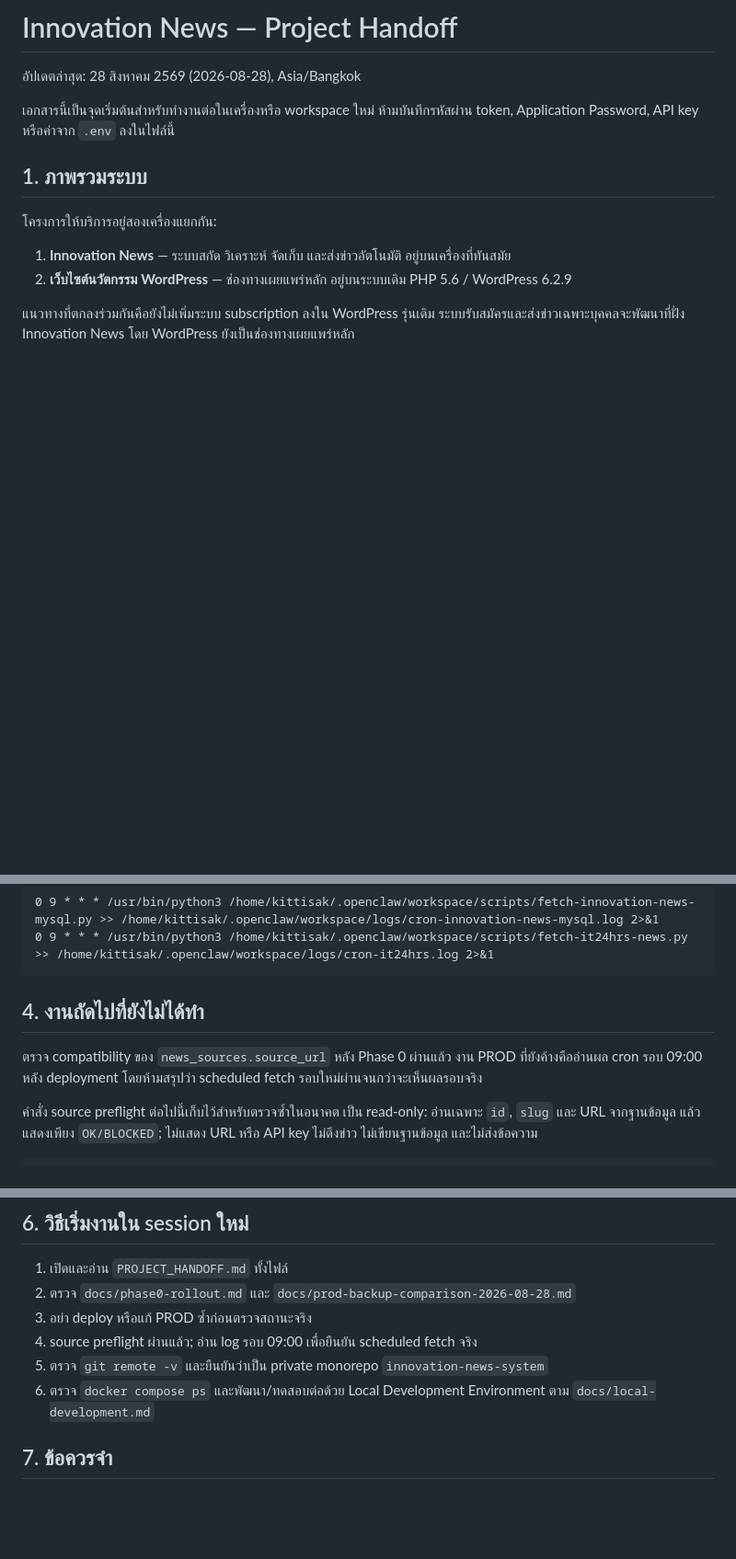
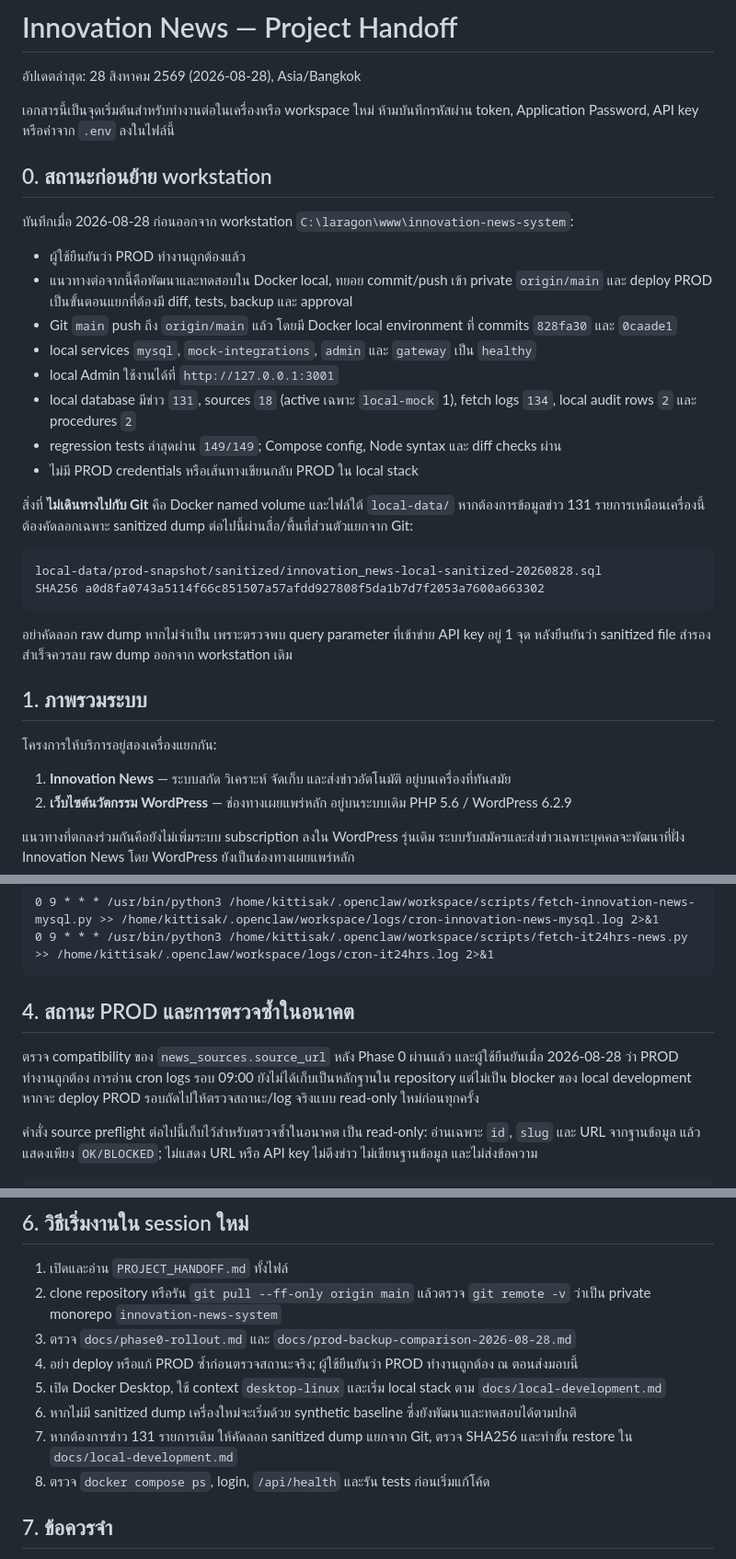
Before and after one commit to Noung/innovation-news-system, a Markdown page: PROJECT_HANDOFF.md, 3 parts joined by grey strips. Shown at 92% size. GitHub-like rendering; blank space fills up the shorter version.

Commit message:
docs: record workstation transfer state

````diff
--- a/PROJECT_HANDOFF.md
+++ b/PROJECT_HANDOFF.md
@@ -3,6 +3,28 @@
 อัปเดตล่าสุด: 28 สิงหาคม 2569 (2026-08-28), Asia/Bangkok
 
 เอกสารนี้เป็นจุดเริ่มต้นสำหรับทำงานต่อในเครื่องหรือ workspace ใหม่ ห้ามบันทึกรหัสผ่าน token, Application Password, API key หรือค่าจาก `.env` ลงในไฟล์นี้
+
+## 0. สถานะก่อนย้าย workstation
+
+บันทึกเมื่อ 2026-08-28 ก่อนออกจาก workstation `C:\laragon\www\innovation-news-system`:
+
+- ผู้ใช้ยืนยันว่า PROD ทำงานถูกต้องแล้ว
+- แนวทางต่อจากนี้คือพัฒนาและทดสอบใน Docker local, ทยอย commit/push เข้า private `origin/main` และ deploy PROD เป็นขั้นตอนแยกที่ต้องมี diff, tests, backup และ approval
+- Git `main` push ถึง `origin/main` แล้ว โดยมี Docker local environment ที่ commits `828fa30` และ `0caade1`
+- local services `mysql`, `mock-integrations`, `admin` และ `gateway` เป็น `healthy`
+- local Admin ใช้งานได้ที่ `http://127.0.0.1:3001`
+- local database มีข่าว `131`, sources `18` (active เฉพาะ `local-mock` 1), fetch logs `134`, local audit rows `2` และ procedures `2`
+- regression tests ล่าสุดผ่าน `149/149`; Compose config, Node syntax และ diff checks ผ่าน
+- ไม่มี PROD credentials หรือเส้นทางเขียนกลับ PROD ใน local stack
+
+สิ่งที่ **ไม่เดินทางไปกับ Git** คือ Docker named volume และไฟล์ใต้ `local-data/` หากต้องการข้อมูลข่าว 131 รายการเหมือนเครื่องนี้ ต้องคัดลอกเฉพาะ sanitized dump ต่อไปนี้ผ่านสื่อ/พื้นที่ส่วนตัวแยกจาก Git:
+
+```text
+local-data/prod-snapshot/sanitized/innovation_news-local-sanitized-20260828.sql
+SHA256 a0d8fa0743a5114f66c851507a57afdd927808f5da1b7d7f2053a7600a663302
+```
+
+อย่าคัดลอก raw dump หากไม่จำเป็น เพราะตรวจพบ query parameter ที่เข้าข่าย API key อยู่ 1 จุด หลังยืนยันว่า sanitized file สำรองสำเร็จควรลบ raw dump ออกจาก workstation เดิม
 
 ## 1. ภาพรวมระบบ
 
@@ -98,9 +120,9 @@
 0 9 * * * /usr/bin/python3 /home/kittisak/.openclaw/workspace/scripts/fetch-it24hrs-news.py >> /home/kittisak/.openclaw/workspace/logs/cron-it24hrs.log 2>&1
 ```
 
-## 4. งานถัดไปที่ยังไม่ได้ทำ
+## 4. สถานะ PROD และการตรวจซ้ำในอนาคต
 
-ตรวจ compatibility ของ `news_sources.source_url` หลัง Phase 0 ผ่านแล้ว งาน PROD ที่ยังค้างคืออ่านผล cron รอบ 09:00 หลัง deployment โดยห้ามสรุปว่า scheduled fetch รอบใหม่ผ่านจนกว่าจะเห็นผลรอบจริง
+ตรวจ compatibility ของ `news_sources.source_url` หลัง Phase 0 ผ่านแล้ว และผู้ใช้ยืนยันเมื่อ 2026-08-28 ว่า PROD ทำงานถูกต้อง การอ่าน cron logs รอบ 09:00 ยังไม่ได้เก็บเป็นหลักฐานใน repository แต่ไม่เป็น blocker ของ local development หากจะ deploy PROD รอบถัดไปให้ตรวจสถานะ/log จริงแบบ read-only ใหม่ก่อนทุกครั้ง
 
 คำสั่ง source preflight ต่อไปนี้เก็บไว้สำหรับตรวจซ้ำในอนาคต เป็น read-only: อ่านเฉพาะ `id`, `slug` และ URL จากฐานข้อมูล แล้วแสดงเพียง `OK/BLOCKED`; ไม่แสดง URL หรือ API key ไม่ดึงข่าว ไม่เขียนฐานข้อมูล และไม่ส่งข้อความ
 
@@ -200,11 +222,13 @@ local stack พร้อมใช้งานที่ `http://127.0.0.1:3001`
 ## 6. วิธีเริ่มงานใน session ใหม่
 
 1. เปิดและอ่าน `PROJECT_HANDOFF.md` ทั้งไฟล์
-2. ตรวจ `docs/phase0-rollout.md` และ `docs/prod-backup-comparison-2026-08-28.md`
-3. อย่า deploy หรือแก้ PROD ซ้ำก่อนตรวจสถานะจริง
-4. source preflight ผ่านแล้ว; อ่าน log รอบ 09:00 เพื่อยืนยัน scheduled fetch จริง
-5. ตรวจ `git remote -v` และยืนยันว่าเป็น private monorepo `innovation-news-system`
-6. ตรวจ `docker compose ps` และพัฒนา/ทดสอบต่อด้วย Local Development Environment ตาม `docs/local-development.md`
+2. clone repository หรือรัน `git pull --ff-only origin main` แล้วตรวจ `git remote -v` ว่าเป็น private monorepo `innovation-news-system`
+3. ตรวจ `docs/phase0-rollout.md` และ `docs/prod-backup-comparison-2026-08-28.md`
+4. อย่า deploy หรือแก้ PROD ซ้ำก่อนตรวจสถานะจริง; ผู้ใช้ยืนยันว่า PROD ทำงานถูกต้อง ณ ตอนส่งมอบนี้
+5. เปิด Docker Desktop, ใช้ context `desktop-linux` และเริ่ม local stack ตาม `docs/local-development.md`
+6. หากไม่มี sanitized dump เครื่องใหม่จะเริ่มด้วย synthetic baseline ซึ่งยังพัฒนาและทดสอบได้ตามปกติ
+7. หากต้องการข่าว 131 รายการเดิม ให้คัดลอก sanitized dump แยกจาก Git, ตรวจ SHA256 และทำขั้น restore ใน `docs/local-development.md`
+8. ตรวจ `docker compose ps`, login, `/api/health` และรัน tests ก่อนเริ่มแก้โค้ด
 
 ## 7. ข้อควรจำ
 
````
Also changed, not shown: other parts of PROJECT_HANDOFF.md (+1 -1 lines), docs/local-development.md (+29 -0 lines).
